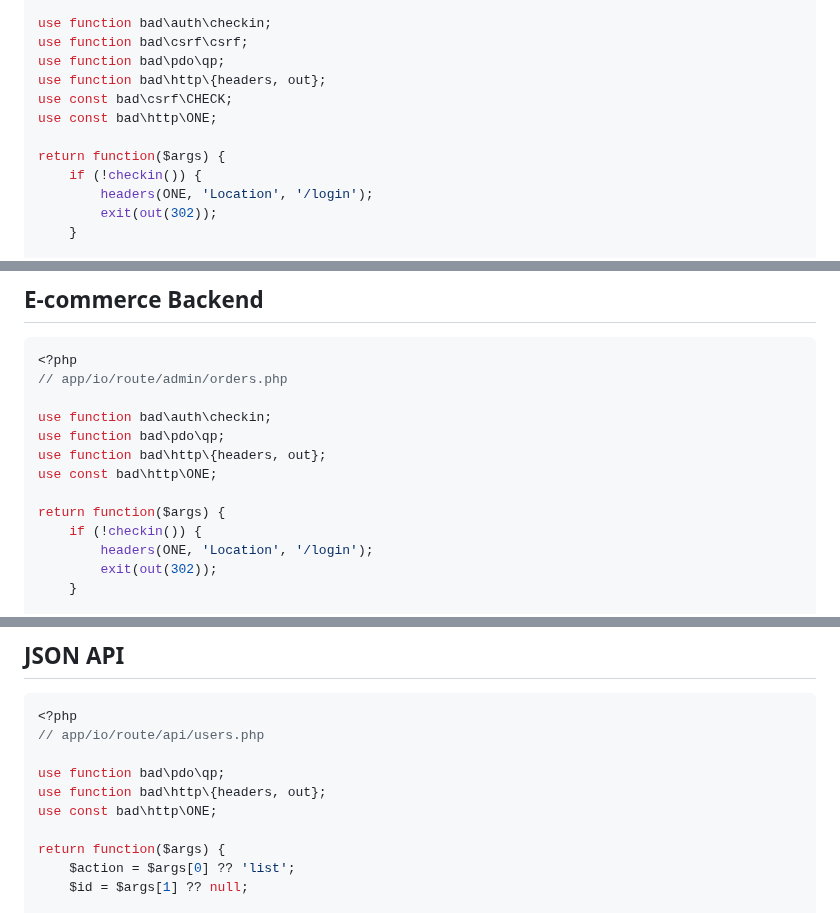
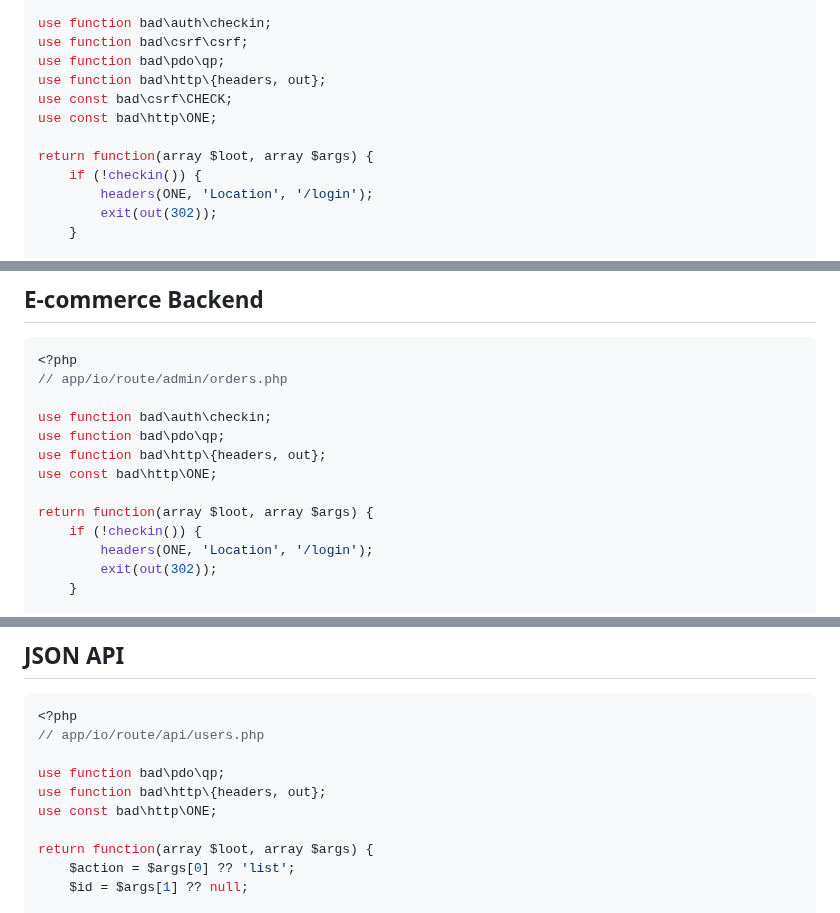
Before and after one commit to lareponse/badhat, a Markdown page: doc/setup/sample-projects.md, 3 parts joined by grey strips. Rendered like a GitHub page.

Commit message:
Align sample route closures with loot invocation

```diff
--- a/doc/setup/sample-projects.md
+++ b/doc/setup/sample-projects.md
@@ -17,7 +17,7 @@ use function bad\http\{headers, out};
 use const bad\csrf\CHECK;
 use const bad\http\ONE;
 
-return function($args) {
+return function(array $loot, array $args) {
     if (!checkin()) {
         headers(ONE, 'Location', '/login');
         exit(out(302));
@@ -52,7 +52,7 @@ use function bad\pdo\qp;
 use function bad\http\{headers, out};
 use const bad\http\ONE;
 
-return function($args) {
+return function(array $loot, array $args) {
     if (!checkin()) {
         headers(ONE, 'Location', '/login');
         exit(out(302));
@@ -87,7 +87,7 @@ use function bad\pdo\qp;
 use function bad\http\{headers, out};
 use const bad\http\ONE;
 
-return function($args) {
+return function(array $loot, array $args) {
     $action = $args[0] ?? 'list';
     $id = $args[1] ?? null;
 
```
Also changed, not shown: other parts of doc/setup/sample-projects.md (+5 -5 lines).
